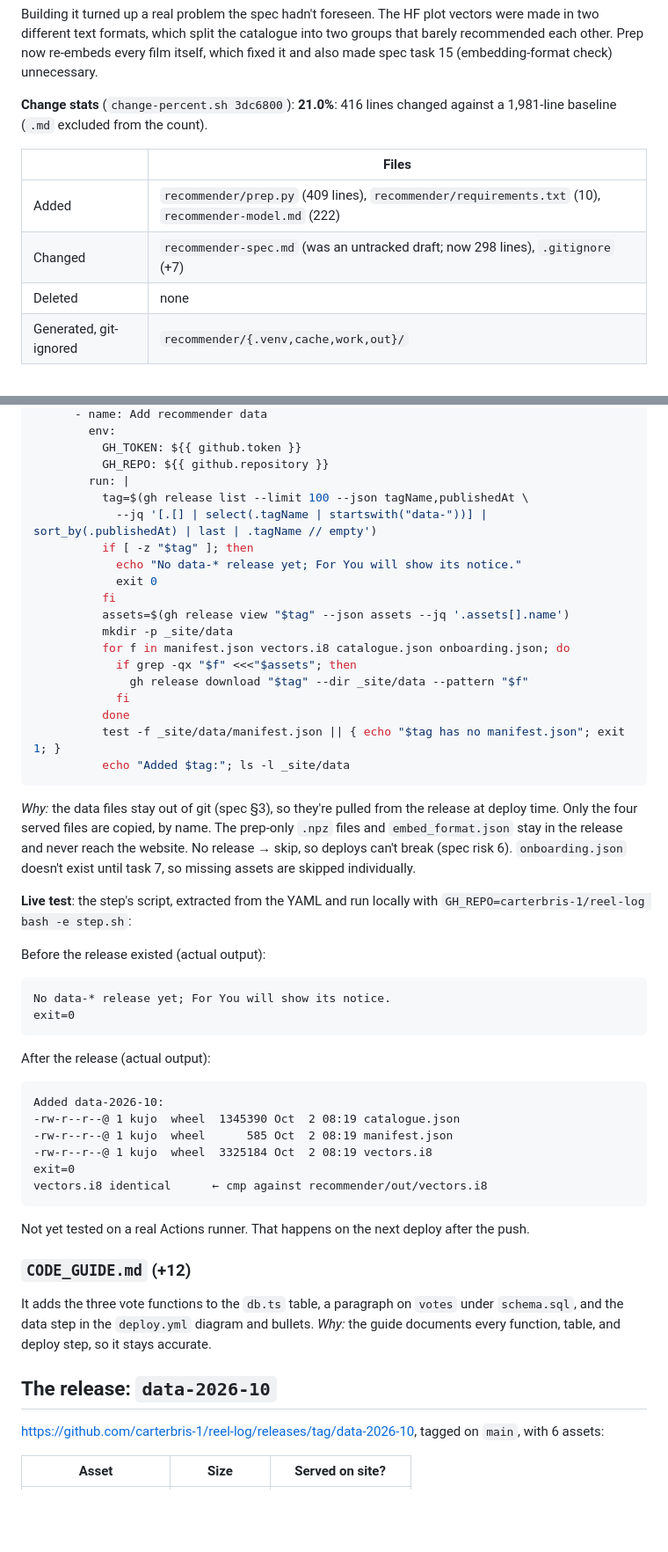
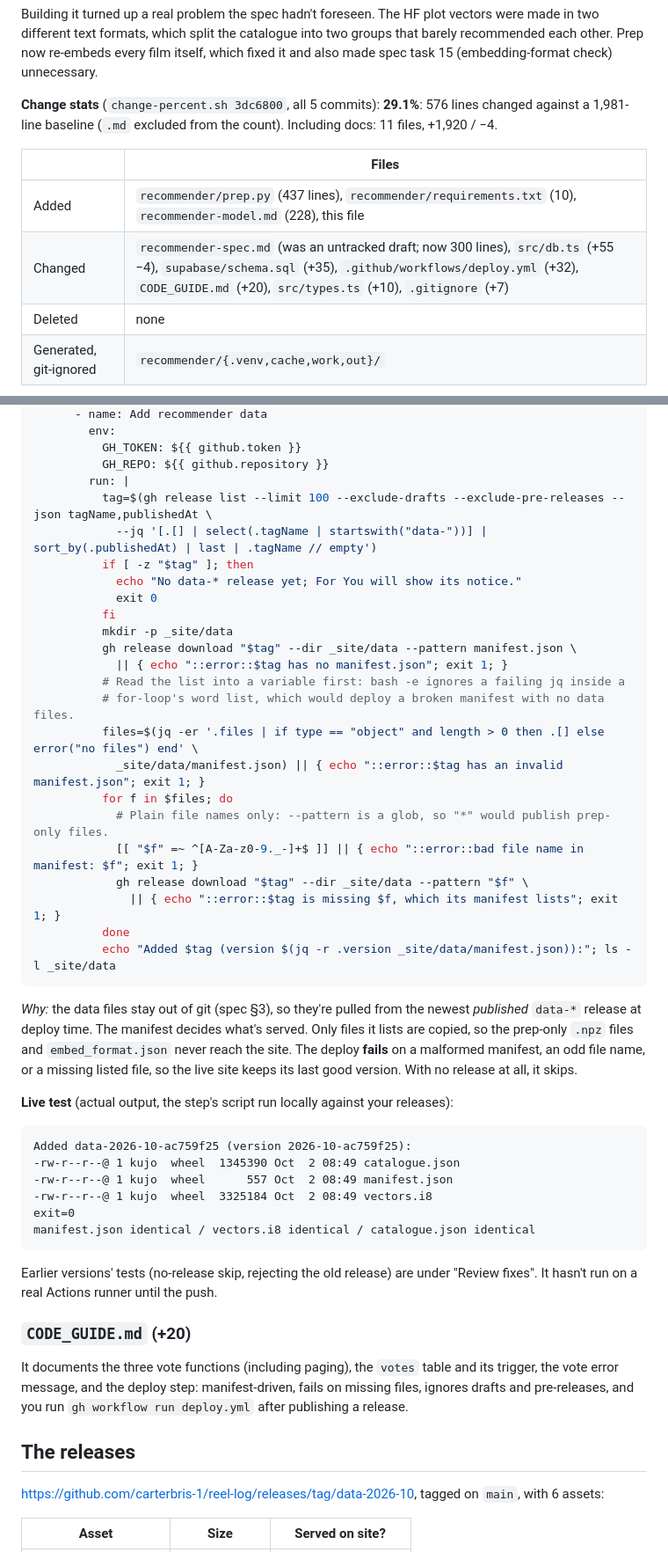
Before and after one commit to carterbris-1/reel-log, a Markdown page: SCRATCH-2026-10-02-recommender-prep.md, 2 parts joined by grey strips. Shown at 88% size. GitHub-like rendering; blank space fills up the shorter version.

````diff
--- a/SCRATCH-2026-10-02-recommender-prep.md
+++ b/SCRATCH-2026-10-02-recommender-prep.md
@@ -14,13 +14,14 @@ made in two different text formats, which split the catalogue into two groups th
 barely recommended each other. Prep now re-embeds every film itself, which fixed it and
 also made spec task 15 (embedding-format check) unnecessary.
 
-**Change stats** (`change-percent.sh 3dc6800`): **21.0%**: 416 lines changed against a
-1,981-line baseline (`.md` excluded from the count).
+**Change stats** (`change-percent.sh 3dc6800`, all 5 commits): **29.1%**: 576 lines changed
+against a 1,981-line baseline (`.md` excluded from the count). Including docs: 11 files,
++1,920 / −4.
 
 | | Files |
 |---|---|
-| Added | `recommender/prep.py` (409 lines), `recommender/requirements.txt` (10), `recommender-model.md` (222) |
-| Changed | `recommender-spec.md` (was an untracked draft; now 298 lines), `.gitignore` (+7) |
+| Added | `recommender/prep.py` (437 lines), `recommender/requirements.txt` (10), `recommender-model.md` (228), this file |
+| Changed | `recommender-spec.md` (was an untracked draft; now 300 lines), `src/db.ts` (+55 −4), `supabase/schema.sql` (+35), `.github/workflows/deploy.yml` (+32), `CODE_GUIDE.md` (+20), `src/types.ts` (+10), `.gitignore` (+7) |
 | Deleted | none |
 | Generated, git-ignored | `recommender/{.venv,cache,work,out}/` |
 
@@ -412,55 +492,55 @@ Verified: `npm run typecheck` and `npm run build` both pass.
           GH_TOKEN: ${{ github.token }}
           GH_REPO: ${{ github.repository }}
         run: |
-          tag=$(gh release list --limit 100 --json tagName,publishedAt \
+          tag=$(gh release list --limit 100 --exclude-drafts --exclude-pre-releases --json tagName,publishedAt \
             --jq '[.[] | select(.tagName | startswith("data-"))] | sort_by(.publishedAt) | last | .tagName // empty')
           if [ -z "$tag" ]; then
             echo "No data-* release yet; For You will show its notice."
             exit 0
           fi
-          assets=$(gh release view "$tag" --json assets --jq '.assets[].name')
           mkdir -p _site/data
-          for f in manifest.json vectors.i8 catalogue.json onboarding.json; do
-            if grep -qx "$f" <<<"$assets"; then
-              gh release download "$tag" --dir _site/data --pattern "$f"
-            fi
+          gh release download "$tag" --dir _site/data --pattern manifest.json \
+            || { echo "::error::$tag has no manifest.json"; exit 1; }
+          # Read the list into a variable first: bash -e ignores a failing jq inside a
+          # for-loop's word list, which would deploy a broken manifest with no data files.
+          files=$(jq -er '.files | if type == "object" and length > 0 then .[] else error("no files") end' \
+            _site/data/manifest.json) || { echo "::error::$tag has an invalid manifest.json"; exit 1; }
+          for f in $files; do
+            # Plain file names only: --pattern is a glob, so "*" would publish prep-only files.
+            [[ "$f" =~ ^[A-Za-z0-9._-]+$ ]] || { echo "::error::bad file name in manifest: $f"; exit 1; }
+            gh release download "$tag" --dir _site/data --pattern "$f" \
+              || { echo "::error::$tag is missing $f, which its manifest lists"; exit 1; }
           done
-          test -f _site/data/manifest.json || { echo "$tag has no manifest.json"; exit 1; }
-          echo "Added $tag:"; ls -l _site/data
+          echo "Added $tag (version $(jq -r .version _site/data/manifest.json)):"; ls -l _site/data
 ```
 
-*Why:* the data files stay out of git (spec §3), so they're pulled from the release at
-deploy time. Only the four served files are copied, by name. The prep-only `.npz` files
-and `embed_format.json` stay in the release and never reach the website. No release →
-skip, so deploys can't break (spec risk 6). `onboarding.json` doesn't exist until task 7,
-so missing assets are skipped individually.
+*Why:* the data files stay out of git (spec §3), so they're pulled from the newest
+*published* `data-*` release at deploy time. The manifest decides what's served. Only
+files it lists are copied, so the prep-only `.npz` files and `embed_format.json` never
+reach the site. The deploy **fails** on a malformed manifest, an odd file name, or a
+missing listed file, so the live site keeps its last good version. With no release at all,
+it skips.
 
-**Live test**: the step's script, extracted from the YAML and run locally with
-`GH_REPO=carterbris-1/reel-log bash -e step.sh`:
+**Live test** (actual output, the step's script run locally against your releases):
+```text
+Added data-2026-10-ac759f25 (version 2026-10-ac759f25):
+-rw-r--r--@ 1 kujo  wheel  1345390 Oct  2 08:49 catalogue.json
+-rw-r--r--@ 1 kujo  wheel      557 Oct  2 08:49 manifest.json
+-rw-r--r--@ 1 kujo  wheel  3325184 Oct  2 08:49 vectors.i8
+exit=0
+manifest.json identical / vectors.i8 identical / catalogue.json identical
+```
+Earlier versions' tests (no-release skip, rejecting the old release) are under "Review
+fixes". It hasn't run on a real Actions runner until the push.
 
-Before the release existed (actual output):
-```text
-No data-* release yet; For You will show its notice.
-exit=0
-```
-After the release (actual output):
-```text
-Added data-2026-10:
--rw-r--r--@ 1 kujo  wheel  1345390 Oct  2 08:19 catalogue.json
--rw-r--r--@ 1 kujo  wheel      585 Oct  2 08:19 manifest.json
--rw-r--r--@ 1 kujo  wheel  3325184 Oct  2 08:19 vectors.i8
-exit=0
-vectors.i8 identical      ← cmp against recommender/out/vectors.i8
-```
-Not yet tested on a real Actions runner. That happens on the next deploy after the push.
+### `CODE_GUIDE.md` (+20)
 
-### `CODE_GUIDE.md` (+12)
+It documents the three vote functions (including paging), the `votes` table and its trigger,
+the vote error message, and the deploy step: manifest-driven, fails on missing files,
+ignores drafts and pre-releases, and you run `gh workflow run deploy.yml` after publishing
+a release.
 
-It adds the three vote functions to the `db.ts` table, a paragraph on `votes` under
-`schema.sql`, and the data step in the `deploy.yml` diagram and bullets. *Why:* the guide
-documents every function, table, and deploy step, so it stays accurate.
-
-## The release: `data-2026-10`
+## The releases
 
 https://github.com/carterbris-1/reel-log/releases/tag/data-2026-10, tagged on `main`, with
 6 assets:
````
Also changed, not shown: other parts of SCRATCH-2026-10-02-recommender-prep.md (+134 -48 lines).
